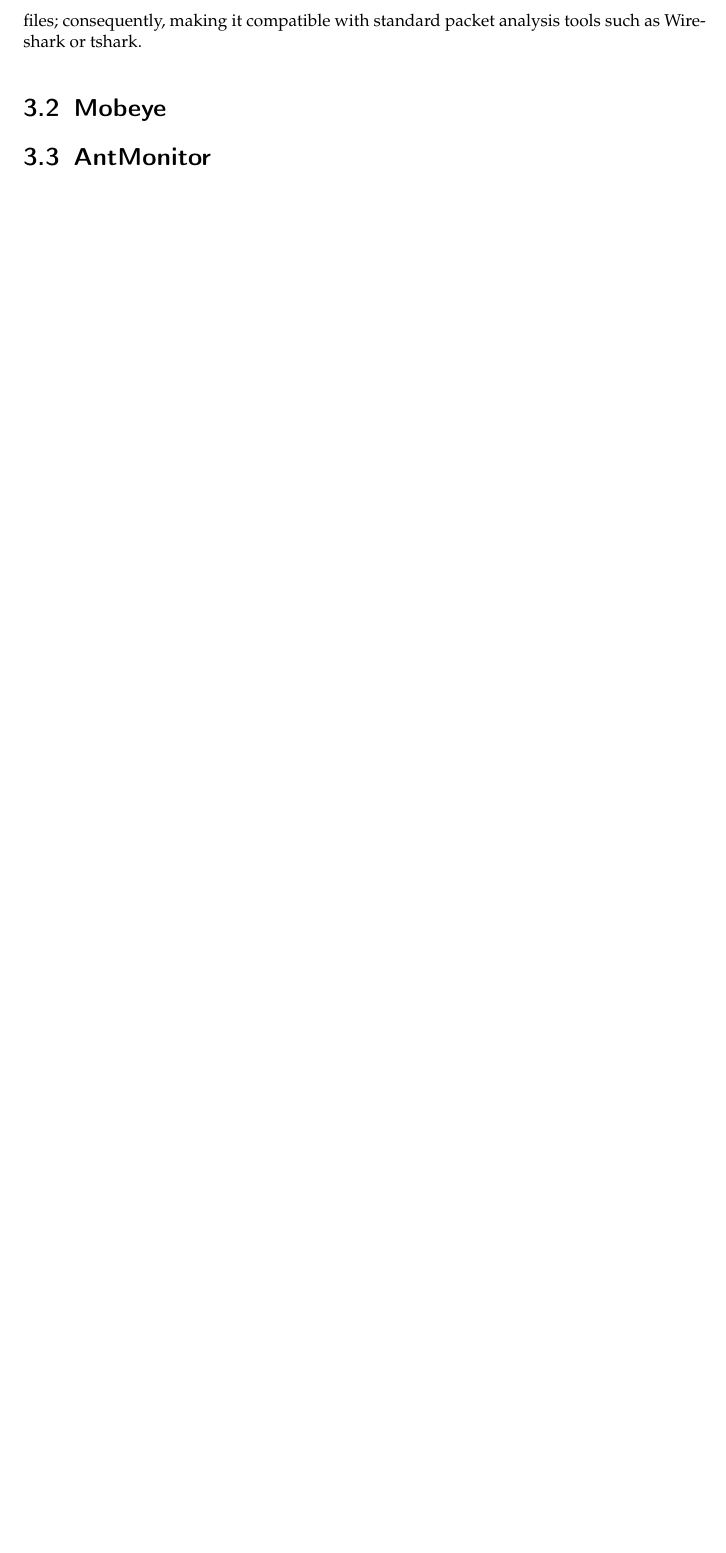
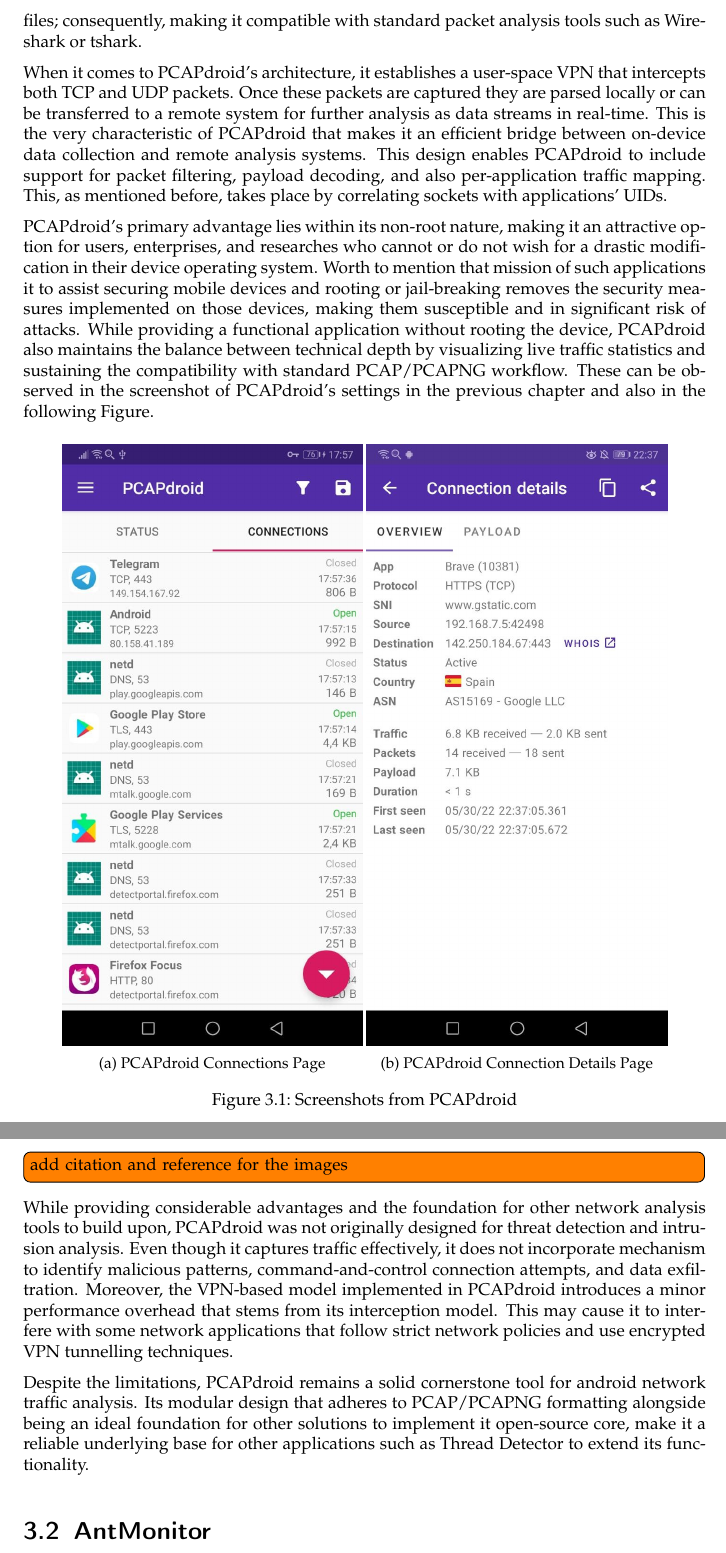
Before and after one commit to ShayanRostamzadeh/Thesis-Paper, a LaTeX thesis (thesis.tex, which reads chapters/3_related.tex): part of page 21 of 29 before the commit and two parts of pages 21 and 22 of 30 after it, the two joined at a grey line, cut so that both start at the same text, the shorter picture padded with empty space. Compiled offline with pdfLaTeX.

Commit message:
related modified 2

```diff
--- a/chapters/3_related.tex
+++ b/chapters/3_related.tex
@@ -17,8 +17,43 @@
 \section{PCAPdroid}
 As one of the most recognized open-source android applications for capturing and analysing network traffic, PCAPdroid operates entirely without root privileges be leveraging android's VpnService API. This results in the redirection of all network packets through a local virtual interface, allowing PCAPdroid to passively sniff and monitor network traffic. Moreover, it can log and export captured network traffic in the form of PCAP/PCAPNG files; consequently, making it compatible with standard packet analysis tools such as Wireshark or tshark.
 
+When it comes to PCAPdroid's architecture, it establishes a user-space VPN that intercepts both TCP and UDP packets. Once these packets are captured they are parsed locally or can be transferred to a remote system for further analysis as data streams in real-time. This is the very characteristic of PCAPdroid that makes it an efficient bridge between on-device data collection and remote analysis systems. This design enables PCAPdroid to include support for packet filtering, payload decoding, and also per-application traffic mapping. This, as mentioned before, takes place by correlating sockets with applications' UIDs.
+
+PCAPdroid's primary advantage lies within its non-root nature, making it an attractive option for users, enterprises, and researches who cannot or do not wish for a drastic modification in their device operating system. Worth to mention that mission of such applications it to assist securing mobile devices and rooting or jail-breaking removes the security measures implemented on those devices, making them susceptible and in significant risk of attacks. While providing a functional application without rooting the device, PCAPdroid also maintains the balance between technical depth by visualizing live traffic statistics and sustaining the compatibility with standard PCAP/PCAPNG workflow. These can be observed in the screenshot of PCAPdroid's settings in the previous chapter and also in the following Figure.
+
+\begin{figure}[H]
+	\centering
+	\begin{subfigure}{0.44\textwidth}
+		\centering
+		\includegraphics[width = \textwidth]{PCAPdroid_Connections_Screenshot.jpg}
+		\caption{PCAPdroid Connections Page}
+		\label{fig:PCAPdroid_Connections_Page}
+	\end{subfigure}
+	\begin{subfigure}{0.44\textwidth}
+		\centering
+		\includegraphics[width = \textwidth]{PCAPdroid_Connection_Details_Screenshot.jpg}
+		\caption{PCAPdroid Connection Details Page}
+		\label{fig:PCAPdroid_Connection_Details}
+	\end{subfigure}
+	\caption{Screenshots from PCAPdroid}
+	\label{fig:PCAPdroid_Scressnshots}
+\end{figure}
+
+\todo{add citation and reference for the images}
+
+While providing considerable advantages and the foundation for other network analysis tools to build upon, PCAPdroid was not originally designed for threat detection and intrusion analysis. Even though it captures traffic effectively, it does not incorporate mechanism to identify malicious patterns, command-and-control connection attempts, and data exfiltration. Moreover, the VPN-based model implemented in PCAPdroid introduces a minor performance overhead that stems from its interception model. This may cause it to interfere with some network applications that follow strict network policies and use encrypted VPN tunnelling techniques.
+
+
+Despite the limitations, PCAPdroid remains a solid cornerstone tool for android network traffic analysis. Its modular design that adheres to PCAP/PCAPNG formatting alongside being an ideal foundation for other solutions to implement it open-source core, make it a reliable underlying base for other applications such as Thread Detector to extend its functionality.
+
+
+\section{AntMonitor}
+While introduces as an alternative for PCAPdroid on its \href{https://github.com/UCI-Networking-Group/AntMonitor}{\emph{GitHub page}}, AntMonitor represents a slightly different approach towards mobile traffic monitoring and analysis. Its focus lies mainly on privacy protection and transparency for end users. Developed by researchers at the University of California, AntMonitor was developed both as a research platform and privacy-enhancing tool. The goal it aims to achieve is to assist users understanding the workings behind how an application sends personal data across networks, in particular to third-party domains and analytic services.
 
 \section{Mobeye}
 
 
-\section{AntMonitor}
+\section{Comparison}
+
+
+\section{Summary}
```
Also changed, not shown: PCAPdroid_App_Details_Screenshot.jpg (added), PCAPdroid_Connection_Details_Screenshot.jpg (added), PCAPdroid_Connections_Screenshot.jpg (added), thesis.pdf, chapters/3_related.tex (2 more changed lines), 5 other files.
